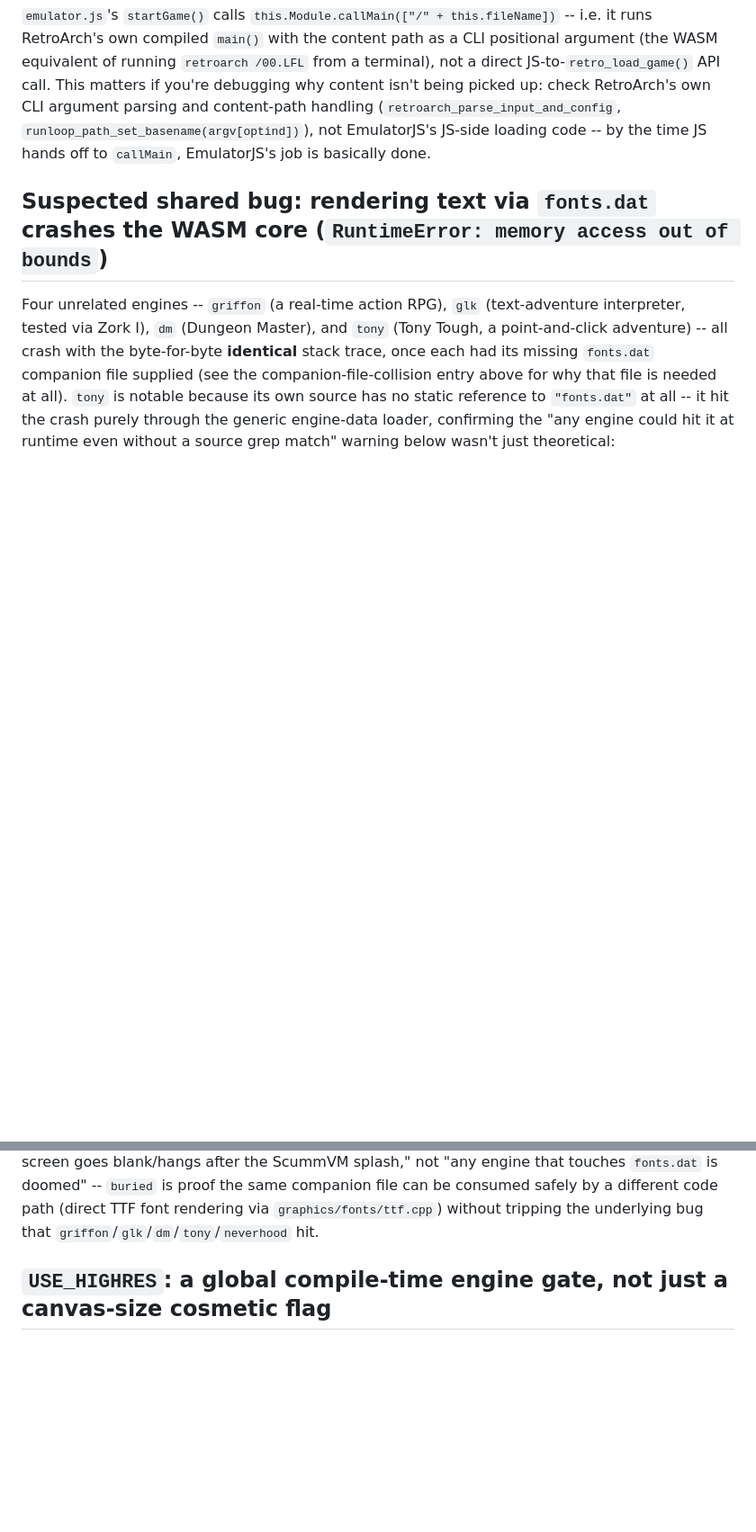
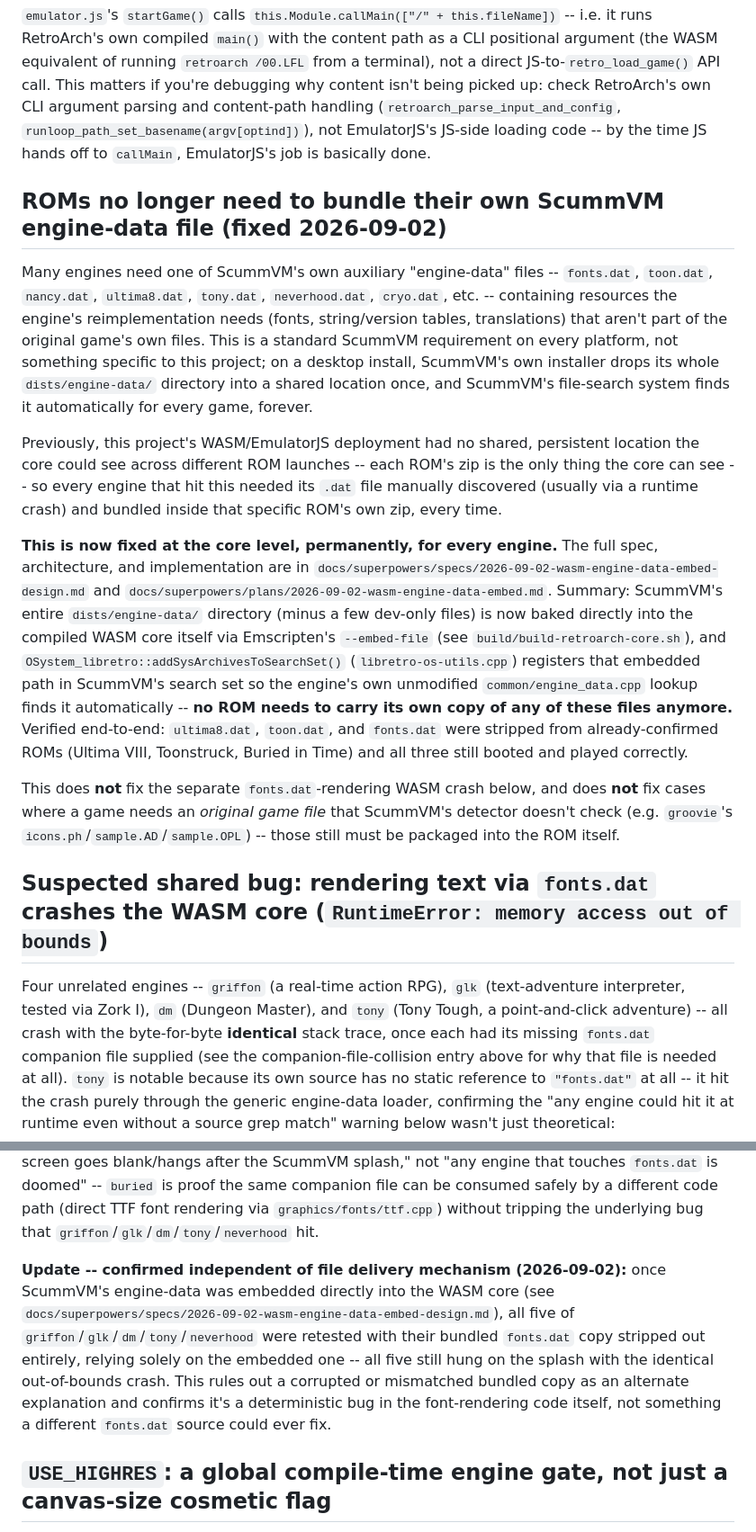
Before and after one commit to TRusselo/scummvm-wasm, a Markdown page: docs/GOTCHAS.md, 2 parts joined by grey strips. Shown at 90% size. Rendered like a GitHub page; blank space fills up the shorter version.

Commit message:
Confirm engine-data embed fix works end-to-end; document permanently
Verified by stripping ultima8.dat/toon.dat/fonts.dat from already-
confirmed ROMs (Ultima VIII, Toonstruck, Buried in Time) -- all three
still boot and play correctly via the embedded core path. Also
retested all five fonts.dat-crash-blocked titles with fonts.dat
stripped -- all five still hit the identical crash, confirming it's a
deterministic rendering bug independent of file delivery.

ROMs no longer need to bundle any ScummVM engine-data file, for any
engine, going forward.

```diff
--- a/docs/GOTCHAS.md
+++ b/docs/GOTCHAS.md
@@ -1067,6 +1067,48 @@ argument parsing and content-path handling
 loading code -- by the time JS hands off to `callMain`, EmulatorJS's job
 is basically done.
 
+## ROMs no longer need to bundle their own ScummVM engine-data file (fixed 2026-09-02)
+
+Many engines need one of ScummVM's own auxiliary "engine-data" files --
+`fonts.dat`, `toon.dat`, `nancy.dat`, `ultima8.dat`, `tony.dat`,
+`neverhood.dat`, `cryo.dat`, etc. -- containing resources the engine's
+reimplementation needs (fonts, string/version tables, translations) that
+aren't part of the original game's own files. This is a standard
+ScummVM requirement on every platform, not something specific to this
+project; on a desktop install, ScummVM's own installer drops its whole
+`dists/engine-data/` directory into a shared location once, and
+ScummVM's file-search system finds it automatically for every game,
+forever.
+
+Previously, this project's WASM/EmulatorJS deployment had no shared,
+persistent location the core could see across different ROM launches --
+each ROM's zip is the only thing the core can see -- so every engine
+that hit this needed its `.dat` file manually discovered (usually via a
+runtime crash) and bundled inside that specific ROM's own zip, every
+time.
+
+**This is now fixed at the core level, permanently, for every engine.**
+The full spec, architecture, and implementation are in
+`docs/superpowers/specs/2026-09-02-wasm-engine-data-embed-design.md` and
+`docs/superpowers/plans/2026-09-02-wasm-engine-data-embed.md`. Summary:
+ScummVM's entire `dists/engine-data/` directory (minus a few dev-only
+files) is now baked directly into the compiled WASM core itself via
+Emscripten's `--embed-file` (see `build/build-retroarch-core.sh`), and
+`OSystem_libretro::addSysArchivesToSearchSet()`
+(`libretro-os-utils.cpp`) registers that embedded path in ScummVM's
+search set so the engine's own unmodified `common/engine_data.cpp`
+lookup finds it automatically -- **no ROM needs to carry its own copy of
+any of these files anymore.** Verified end-to-end: `ultima8.dat`,
+`toon.dat`, and `fonts.dat` were stripped from already-confirmed ROMs
+(Ultima VIII, Toonstruck, Buried in Time) and all three still booted and
+played correctly.
+
+This does **not** fix the separate `fonts.dat`-rendering WASM crash
+below, and does **not** fix cases where a game needs an *original game
+file* that ScummVM's detector doesn't check (e.g. `groovie`'s
+`icons.ph`/`sample.AD`/`sample.OPL`) -- those still must be packaged
+into the ROM itself.
+
 ## Suspected shared bug: rendering text via `fonts.dat` crashes the WASM core (`RuntimeError: memory access out of bounds`)
 
 Four unrelated engines -- `griffon` (a real-time action RPG), `glk`
@@ -1131,6 +1173,17 @@ blank/hangs after the ScummVM splash," not "any engine that touches
 consumed safely by a different code path (direct TTF font rendering via
 `graphics/fonts/ttf.cpp`) without tripping the underlying bug that
 `griffon`/`glk`/`dm`/`tony`/`neverhood` hit.
+
+**Update -- confirmed independent of file delivery mechanism (2026-09-02):**
+once ScummVM's engine-data was embedded directly into the WASM core (see
+`docs/superpowers/specs/2026-09-02-wasm-engine-data-embed-design.md`),
+all five of `griffon`/`glk`/`dm`/`tony`/`neverhood` were retested with
+their bundled `fonts.dat` copy stripped out entirely, relying solely on
+the embedded one -- all five still hung on the splash with the identical
+out-of-bounds crash. This rules out a corrupted or mismatched bundled
+copy as an alternate explanation and confirms it's a deterministic bug in
+the font-rendering code itself, not something a different `fonts.dat`
+source could ever fix.
 
 ## `USE_HIGHRES`: a global compile-time engine gate, not just a canvas-size cosmetic flag
 
```
Also changed, not shown: README.md (+9 -0 lines), 1 other file.
